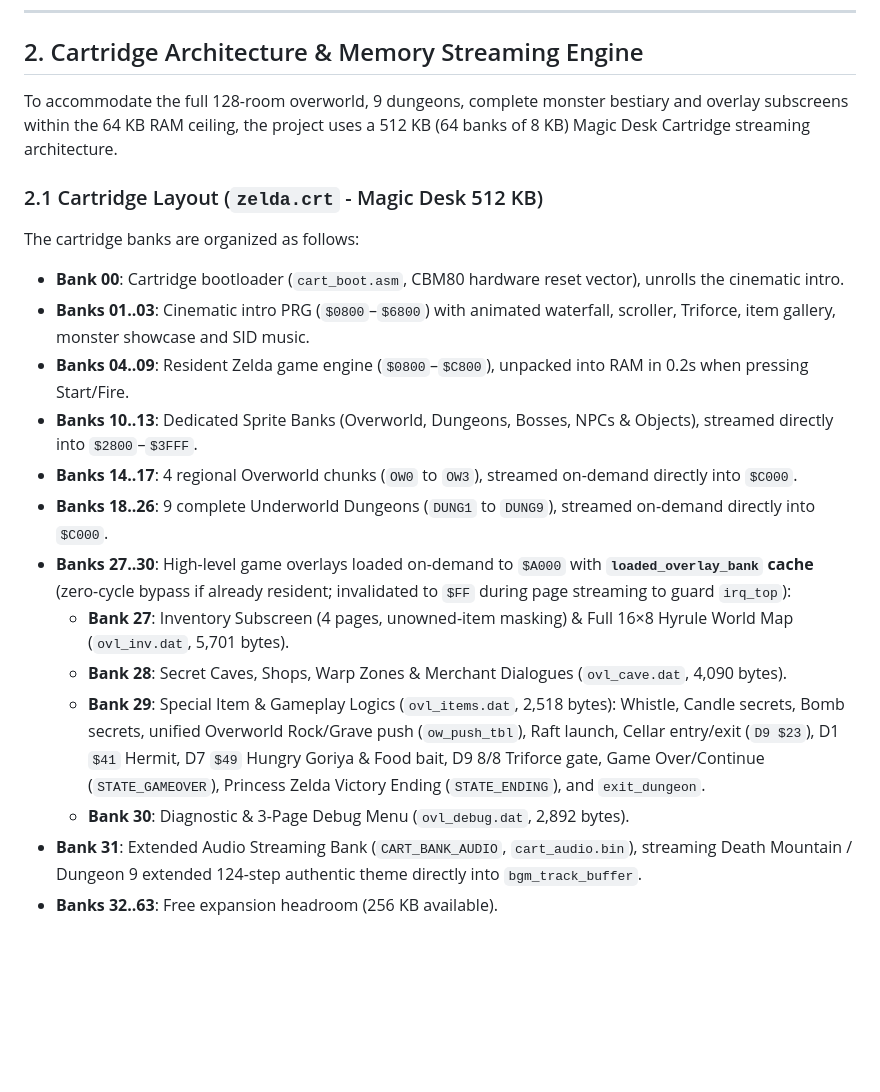
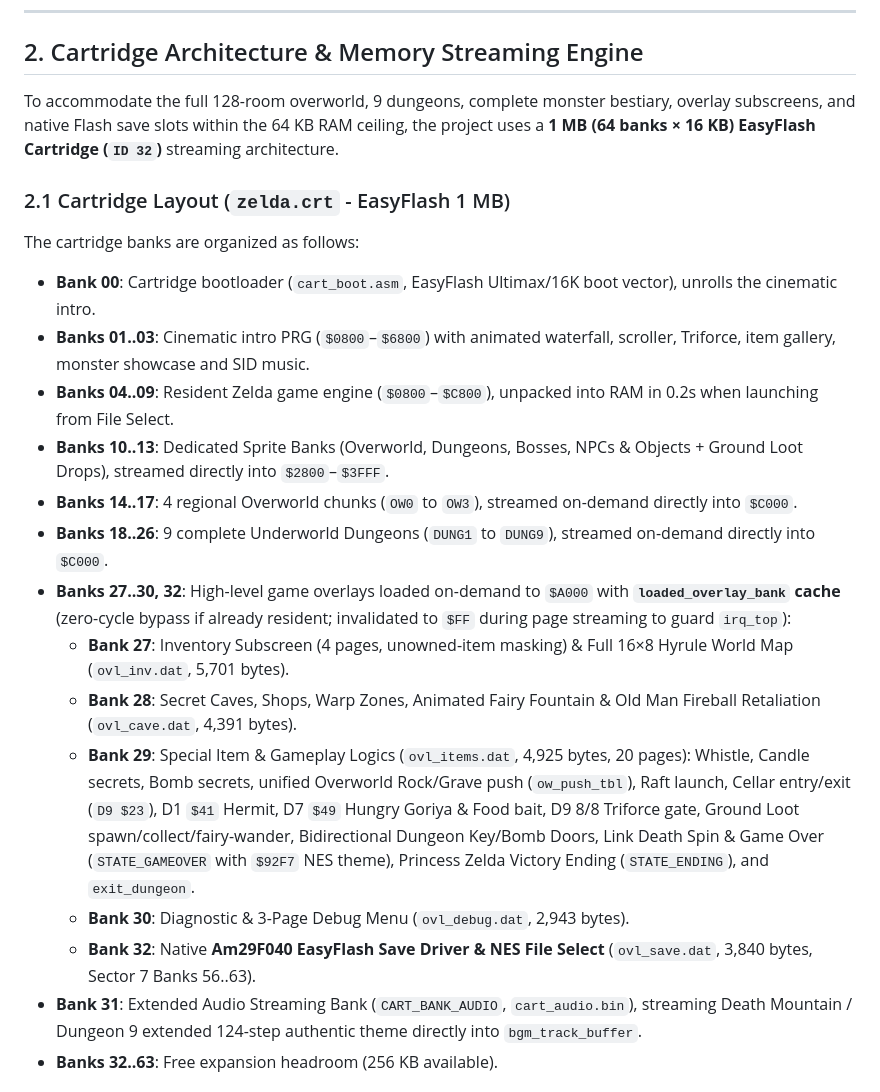
Before and after one commit to vedix95/ZELDAC64, a Markdown page: DOCUMENTATION.md, the part around the change. Drawn GitHub-style; blank space fills up the shorter version.

```diff
--- a/DOCUMENTATION.md
+++ b/DOCUMENTATION.md
@@ -34,22 +34,23 @@ The Commodore 64 features 64 KB of RAM, but shares its address space with ROMs (
 
 ## 2. Cartridge Architecture & Memory Streaming Engine
 
-To accommodate the full 128-room overworld, 9 dungeons, complete monster bestiary and overlay subscreens within the 64 KB RAM ceiling, the project uses a 512 KB (64 banks of 8 KB) Magic Desk Cartridge streaming architecture.
+To accommodate the full 128-room overworld, 9 dungeons, complete monster bestiary, overlay subscreens, and native Flash save slots within the 64 KB RAM ceiling, the project uses a **1 MB (64 banks × 16 KB) EasyFlash Cartridge (`ID 32`)** streaming architecture.
 
-### 2.1 Cartridge Layout (`zelda.crt` - Magic Desk 512 KB)
+### 2.1 Cartridge Layout (`zelda.crt` - EasyFlash 1 MB)
 
 The cartridge banks are organized as follows:
-- **Bank 00**: Cartridge bootloader (`cart_boot.asm`, CBM80 hardware reset vector), unrolls the cinematic intro.
+- **Bank 00**: Cartridge bootloader (`cart_boot.asm`, EasyFlash Ultimax/16K boot vector), unrolls the cinematic intro.
 - **Banks 01..03**: Cinematic intro PRG (`$0800`–`$6800`) with animated waterfall, scroller, Triforce, item gallery, monster showcase and SID music.
-- **Banks 04..09**: Resident Zelda game engine (`$0800`–`$C800`), unpacked into RAM in 0.2s when pressing Start/Fire.
-- **Banks 10..13**: Dedicated Sprite Banks (Overworld, Dungeons, Bosses, NPCs & Objects), streamed directly into `$2800`–`$3FFF`.
+- **Banks 04..09**: Resident Zelda game engine (`$0800`–`$C800`), unpacked into RAM in 0.2s when launching from File Select.
+- **Banks 10..13**: Dedicated Sprite Banks (Overworld, Dungeons, Bosses, NPCs & Objects + Ground Loot Drops), streamed directly into `$2800`–`$3FFF`.
 - **Banks 14..17**: 4 regional Overworld chunks (`OW0` to `OW3`), streamed on-demand directly into `$C000`.
 - **Banks 18..26**: 9 complete Underworld Dungeons (`DUNG1` to `DUNG9`), streamed on-demand directly into `$C000`.
-- **Banks 27..30**: High-level game overlays loaded on-demand to `$A000` with **`loaded_overlay_bank` cache** (zero-cycle bypass if already resident; invalidated to `$FF` during page streaming to guard `irq_top`):
+- **Banks 27..30, 32**: High-level game overlays loaded on-demand to `$A000` with **`loaded_overlay_bank` cache** (zero-cycle bypass if already resident; invalidated to `$FF` during page streaming to guard `irq_top`):
   - **Bank 27**: Inventory Subscreen (4 pages, unowned-item masking) & Full 16×8 Hyrule World Map (`ovl_inv.dat`, 5,701 bytes).
-  - **Bank 28**: Secret Caves, Shops, Warp Zones & Merchant Dialogues (`ovl_cave.dat`, 4,090 bytes).
-  - **Bank 29**: Special Item & Gameplay Logics (`ovl_items.dat`, 2,518 bytes): Whistle, Candle secrets, Bomb secrets, unified Overworld Rock/Grave push (`ow_push_tbl`), Raft launch, Cellar entry/exit (`D9 $23`), D1 `$41` Hermit, D7 `$49` Hungry Goriya & Food bait, D9 8/8 Triforce gate, Game Over/Continue (`STATE_GAMEOVER`), Princess Zelda Victory Ending (`STATE_ENDING`), and `exit_dungeon`.
-  - **Bank 30**: Diagnostic & 3-Page Debug Menu (`ovl_debug.dat`, 2,892 bytes).
+  - **Bank 28**: Secret Caves, Shops, Warp Zones, Animated Fairy Fountain & Old Man Fireball Retaliation (`ovl_cave.dat`, 4,391 bytes).
+  - **Bank 29**: Special Item & Gameplay Logics (`ovl_items.dat`, 4,925 bytes, 20 pages): Whistle, Candle secrets, Bomb secrets, unified Overworld Rock/Grave push (`ow_push_tbl`), Raft launch, Cellar entry/exit (`D9 $23`), D1 `$41` Hermit, D7 `$49` Hungry Goriya & Food bait, D9 8/8 Triforce gate, Ground Loot spawn/collect/fairy-wander, Bidirectional Dungeon Key/Bomb Doors, Link Death Spin & Game Over (`STATE_GAMEOVER` with `$92F7` NES theme), Princess Zelda Victory Ending (`STATE_ENDING`), and `exit_dungeon`.
+  - **Bank 30**: Diagnostic & 3-Page Debug Menu (`ovl_debug.dat`, 2,943 bytes).
+  - **Bank 32**: Native **Am29F040 EasyFlash Save Driver & NES File Select** (`ovl_save.dat`, 3,840 bytes, Sector 7 Banks 56..63).
 - **Bank 31**: Extended Audio Streaming Bank (`CART_BANK_AUDIO`, `cart_audio.bin`), streaming Death Mountain / Dungeon 9 extended 124-step authentic theme directly into `bgm_track_buffer`.
 - **Banks 32..63**: Free expansion headroom (256 KB available).
 
```
Also changed, not shown: README.md (+11 -8 lines), bugs.md (+8 -0 lines), docs/images/atlas_all_assets.png, docs/images/sheet_sprites_items.png, docs/images/shot_file_select.png (added), docs/images/shot_overworld.png.
